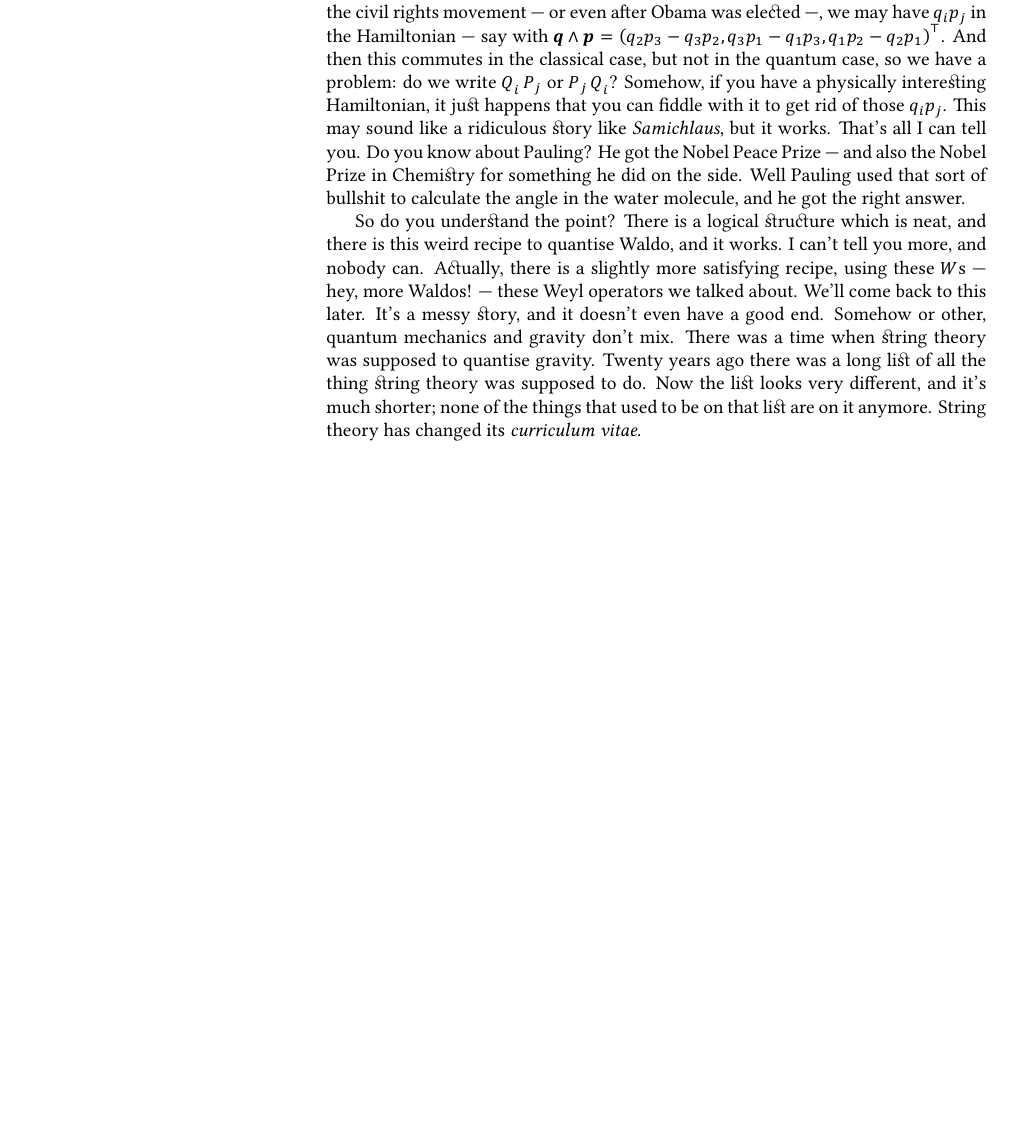
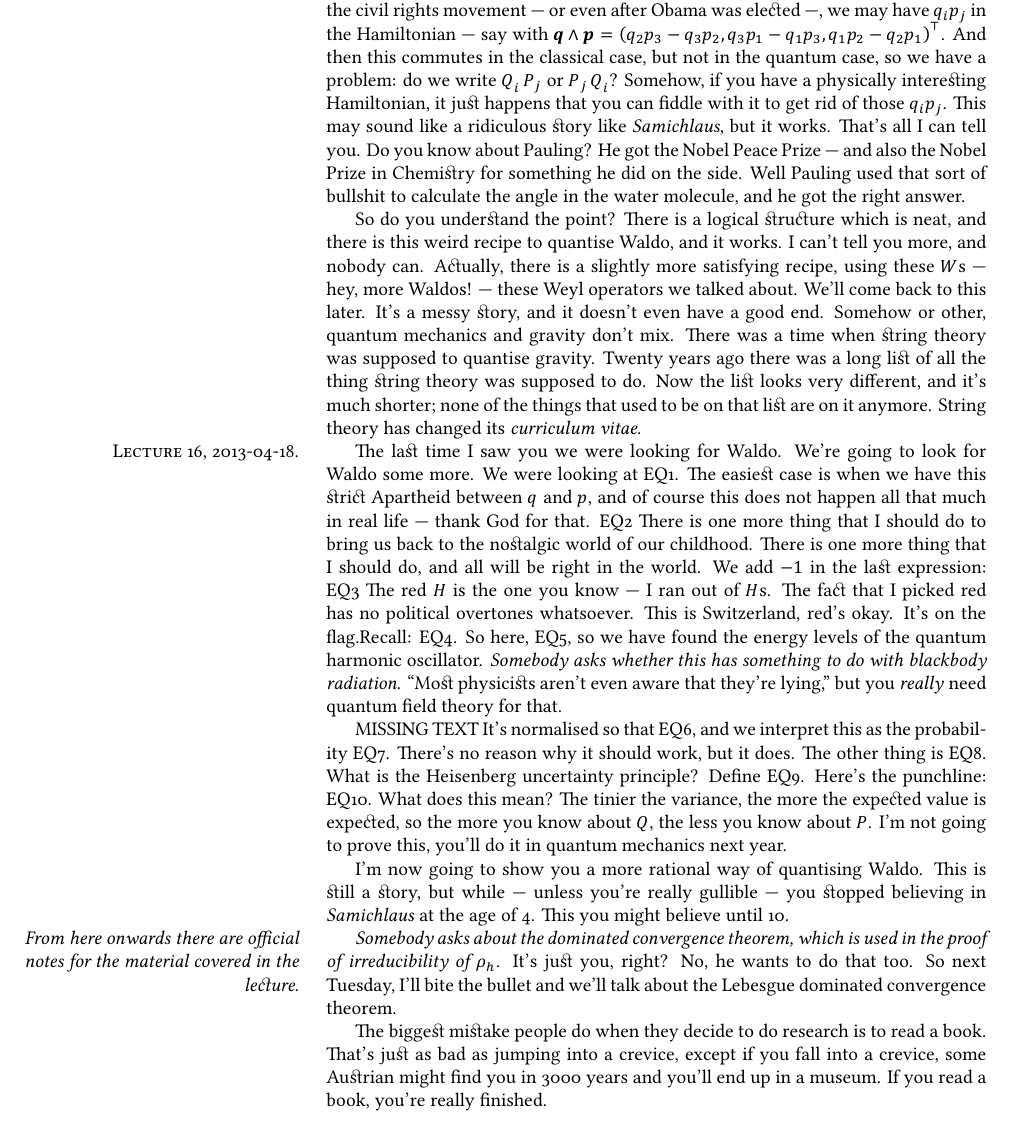
Before and after one commit to eggrobin/MMP-II-Lecture-Notes-Spring-2013, a LaTeX document (MMPII.tex): part of page 24 of 24, cut so that both start at the same text, the shorter picture padded with empty space. The pictures show the PDF file MMPII.pdf that the author committed with the source.

Commit message:
First draft, no equations.

```diff
--- a/MMPII.tex
+++ b/MMPII.tex
@@ -1115,7 +1115,26 @@ But if we do not have this Apartheid in the classical Hamiltonian, if Waldo live
 So do you understand the point? There is a logical structure which is neat, and there is this weird recipe to quantise Waldo, and it works. I can't tell you more, and nobody can. Actually, there is a slightly more satisfying recipe, using these $\opW$s --- hey, more Waldos! --- these Weyl operators we talked about. We'll come back to this later. It's a messy story, and it doesn't even have a good end. Somehow or other, quantum mechanics and gravity don't mix. There was a time when string theory was supposed to quantise gravity. Twenty years ago there was a long list of all the thing string theory was supposed to do. Now the list looks very different, and it's much shorter; none of the things that used to be on that list are on it anymore. String theory has changed its \foreign{\textlatin{curriculum vitae}}.
 \end{lecture}
 \begin{lecture}[date=2013-04-18]
+The last time I saw you we were looking for Waldo. We're going to look for Waldo some more. We were looking at EQ1. The easiest case is when we have this strict Apartheid between $q$ and $p$, and of course this does not happen all that much in real life --- thank God for that.
+EQ2
+There is one more thing that I should do to bring us back to the nostalgic world of our childhood. There is one more thing that I should do, and all will be right in the world.
+We add $-1$ in the last expression:
+EQ3 The red $\opH$ is the one you know --- I ran out of $\opH$s. The fact that I picked red has no political overtones whatsoever. This is Switzerland, red's okay. It's on the flag.%Shit.
+Recall: EQ4.
+%TODO: novel stuff. This is hilarious.
+So here, EQ5, so we have found the energy levels of the quantum harmonic oscillator. \emph{Somebody asks whether this has something to do with blackbody radiation}. ``Most physicists aren't even aware that they're lying,'' but you \emph{really} need quantum field theory for that.
 
+MISSING TEXT It's normalised so that EQ6, and we interpret this as the probability EQ7.
+There's no reason why it should work, but it does.
+The other thing is EQ8. What is the Heisenberg uncertainty principle? Define EQ9. Here's the punchline: EQ10. What does this mean? The tinier the variance, the more the expected value is expected, so the more you know about $\opQ$, the less you know about $\opP$. I'm not going to prove this, you'll do it in quantum mechanics next year.
+
+I'm now going to show you a more rational way of quantising Waldo. This is still a story, but while --- unless you're really gullible --- you stopped believing in \foreign{\textgerman{Samichlaus}} at the age of 4. This you might believe until 10.
+
+\marginnote{\emph{From here onwards there are official notes for the material covered in the lecture.}}
+\emph{Somebody asks about the dominated convergence theorem, which is used in the proof of irreducibility of $\gr_h$.}
+It's just you, right? No, he wants to do that too. So next Tuesday, I'll bite the bullet and we'll talk about the Lebesgue dominated convergence theorem.
+
+The biggest mistake people do when they decide to do research is to read a book. That's just as bad as jumping into a crevice, except if you fall into a crevice, some Austrian might find you in 3000 years and you'll end up in a museum. If you read a book, you're really finished.
 \end{lecture}
 \endgroup%QM
 
```
Also changed, not shown: MMPII.pdf.
